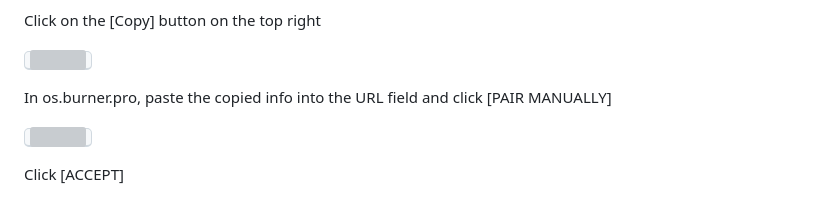
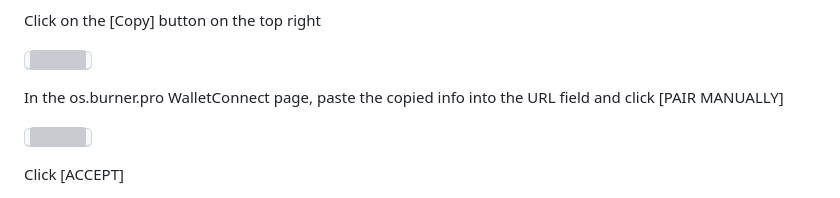
Before and after one commit to bokkypoobah/BurnerProTool, a Markdown page: README.md, the part around the change. GitHub-like rendering; grey boxes are pictures that could not be loaded.

```diff
--- a/README.md
+++ b/README.md
@@ -400,7 +400,7 @@ Click on the [Copy] button on the top right
 
 <kbd><img src="images/swaperc2004.png" width="200" /></kbd>
 
-In os.burner.pro, paste the copied info into the URL field and click [PAIR MANUALLY]
+In the os.burner.pro WalletConnect page, paste the copied info into the URL field and click [PAIR MANUALLY]
 
 <kbd><img src="images/swaperc2005.png" width="200" /></kbd>
 
```
